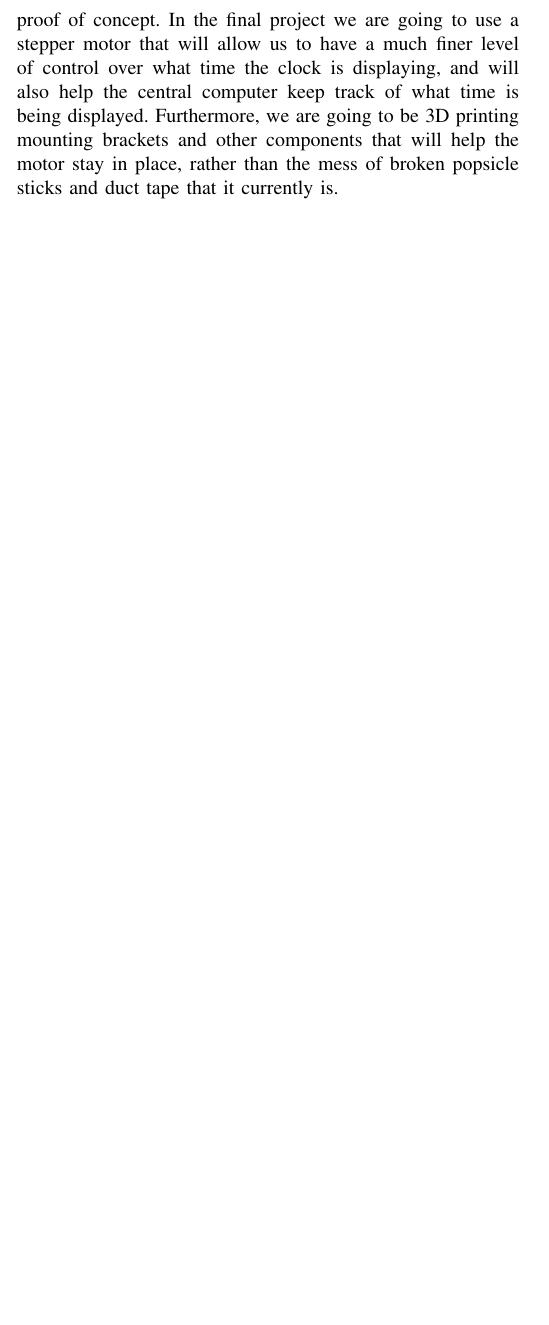
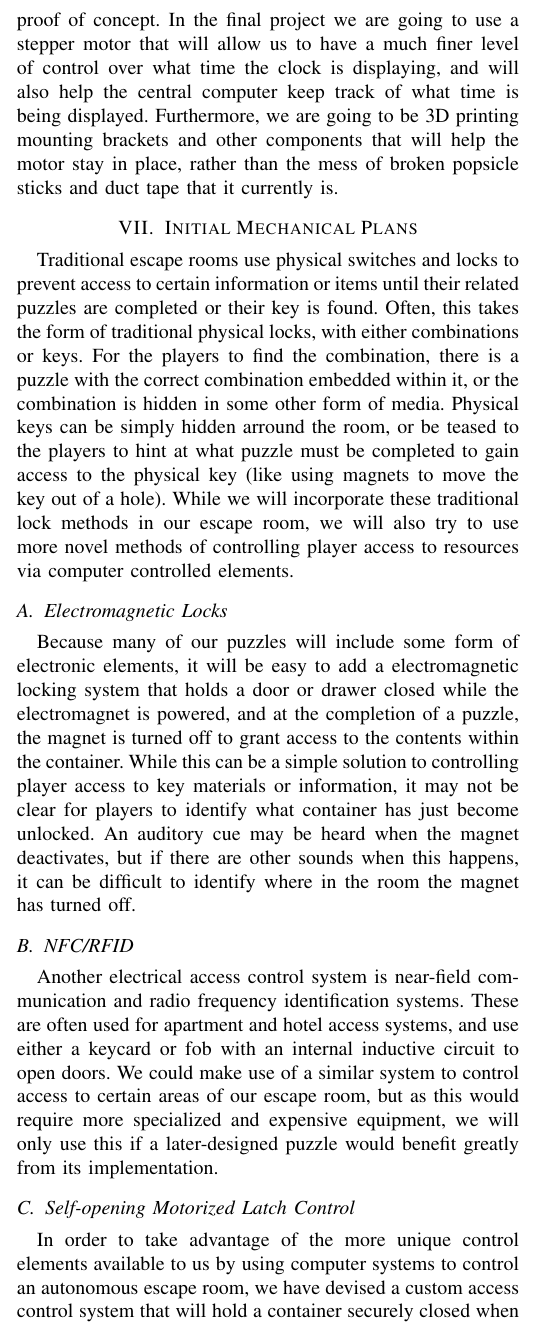
Before and after one commit to K-Sedgwick/EscapeY2K, a LaTeX paper (Project_Document_LaTeX/Escape Y2K - An Integrated Escape Room.tex): part of one column of page 4 of 6 before the commit and part of one column of page 4 of 7 after it, cut so that both start at the same text, the shorter picture padded with empty space. Compiled offline with pdfLaTeX; a missing font is replaced by an installed copy or a similar font; a LaTeX package or settings file that is missing is left out.

Commit message:
Added section on mechanical implememtations

```diff
--- a/Project_Document_LaTeX/Escape Y2K - An Integrated Escape Room.tex
+++ b/Project_Document_LaTeX/Escape Y2K - An Integrated Escape Room.tex
@@ -357,3 +357,34 @@ what time is being displayed. Furthermore, we are going to be 3D printing mounti
 components that will help the motor stay in place, rather than the mess of broken popsicle sticks and
 duct tape that it currently is.
 
+\section{Initial Mechanical Plans}
+Traditional escape rooms use physical switches and locks to prevent access to certain information or
+items until their related puzzles are completed or their key is found. Often, this takes the form of
+traditional physical locks, with either combinations or keys. For the players to find the combination,
+there is a puzzle with the correct combination embedded within it, or the combination is hidden in some
+other form of media. Physical keys can be simply hidden arround the room, or be teased to the players
+to hint at what puzzle must be completed to gain access to the physical key (like using magnets to move
+the key out of a hole). While we will incorporate these traditional lock methods in our escape room,
+we will also try to use more novel methods of controlling player access to resources via computer controlled
+elements.
+
+\subsection{Electromagnetic Locks}
+Because many of our puzzles will include some form of electronic elements, it will be easy to add a
+electromagnetic locking system that holds a door or drawer closed while the electromagnet is powered,
+and at the completion of a puzzle, the magnet is turned off to grant access to the contents within the
+container. While this can be a simple solution to controlling player access to key materials or information,
+it may not be clear for players to identify what container has just become unlocked. An auditory cue may
+be heard when the magnet deactivates, but if there are other sounds when this happens, it can be difficult
+to identify where in the room the magnet has turned off.
+
+\subsection{NFC/RFID}
+Another electrical access control system is near-field communication and radio frequency identification
+systems. These are often used for apartment and hotel access systems, and use either a keycard or
+fob with an internal inductive circuit to open doors. We could make use of a similar system to control
+access to certain areas of our escape room, but as this would require more specialized and expensive
+equipment, we will only use this if a later-designed puzzle would benefit greatly from its implementation.
+
+\subsection{Self-opening Motorized Latch Control}
+In order to take advantage of the more unique control elements available to us by using computer
+systems to control an autonomous escape room, we have devised a custom access control system that
+will hold a container securely closed when locked, and open entirely on its own when unlocked. It
@@ -360,3 +402,5 @@ duct tape that it currently is.
+experience.
+
 \section{Communication Protocols}
 As of now, we are trying to decide between two communication protocols that will be used
 to control majority of the connections in our room. These two protocols are Wi-Fi and Zigbee,
```
Also changed, not shown: Project_Document_LaTeX/Escape Y2K - An Integrated Escape Room.tex (14 more changed lines).
